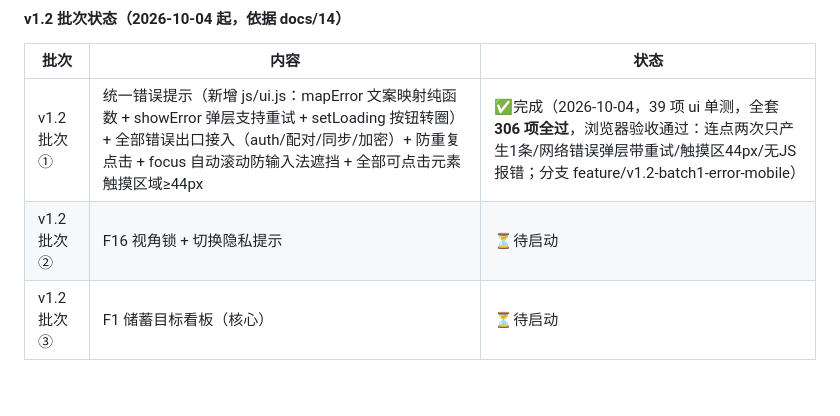
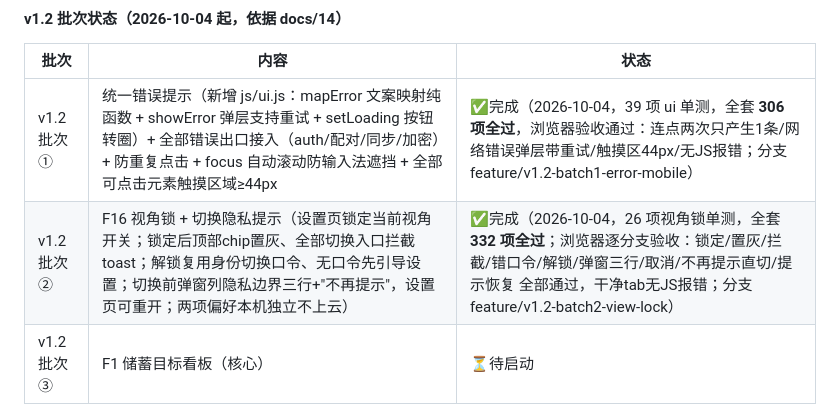
Before and after one commit to qqyyqq1111/finance-tool, a Markdown page: docs/00-项目工作交接总览.md, the part around the change. Drawn GitHub-style; blank space fills up the shorter version.

Commit message:
docs: v1.2批次②完成状态（332项单测，浏览器逐分支验收通过）

```diff
--- a/docs/00-项目工作交接总览.md
+++ b/docs/00-项目工作交接总览.md
@@ -222,7 +222,7 @@
 | 批次 | 内容 | 状态 |
 |------|------|------|
 | v1.2 批次① | 统一错误提示（新增 js/ui.js：mapError 文案映射纯函数 + showError 弹层支持重试 + setLoading 按钮转圈）+ 全部错误出口接入（auth/配对/同步/加密）+ 防重复点击 + focus 自动滚动防输入法遮挡 + 全部可点击元素触摸区域≥44px | ✅完成（2026-10-04，39 项 ui 单测，全套 **306 项全过**，浏览器验收通过：连点两次只产生1条/网络错误弹层带重试/触摸区44px/无JS报错；分支 feature/v1.2-batch1-error-mobile） |
-| v1.2 批次② | F16 视角锁 + 切换隐私提示 | ⏳待启动 |
+| v1.2 批次② | F16 视角锁 + 切换隐私提示（设置页锁定当前视角开关；锁定后顶部chip置灰、全部切换入口拦截toast；解锁复用身份切换口令、无口令先引导设置；切换前弹窗列隐私边界三行+"不再提示"，设置页可重开；两项偏好本机独立不上云） | ✅完成（2026-10-04，26 项视角锁单测，全套 **332 项全过**；浏览器逐分支验收：锁定/置灰/拦截/错口令/解锁/弹窗三行/取消/不再提示直切/提示恢复 全部通过，干净tab无JS报错；分支 feature/v1.2-batch2-view-lock） |
 | v1.2 批次③ | F1 储蓄目标看板（核心） | ⏳待启动 |
 
 > 验收注意：Python http.server 不发缓存头，浏览器验收必须给 URL 加 cache-buster 查询串，否则旧 index.html 缓存会导致 fcUI 未定义的假象。
```
